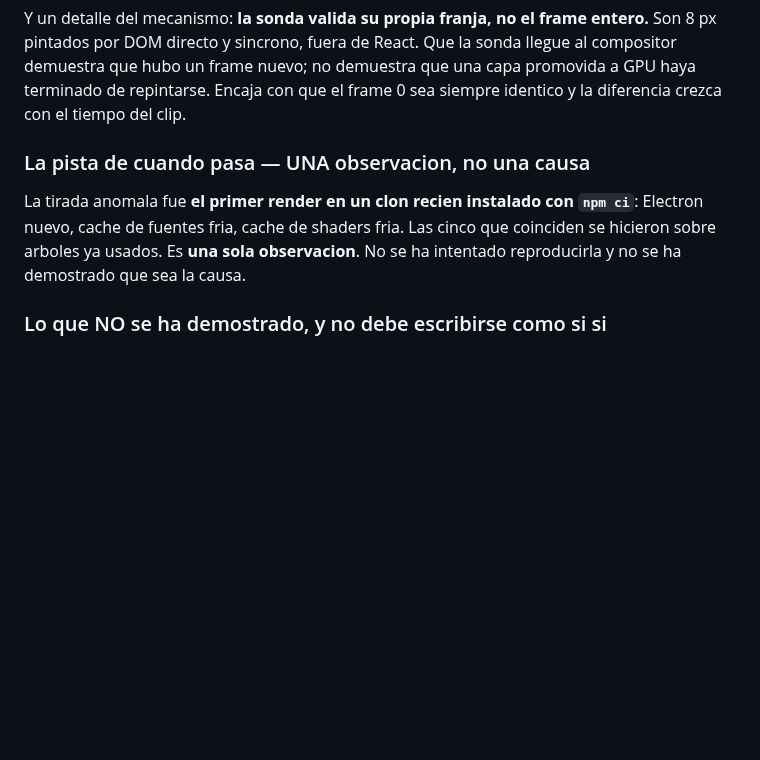
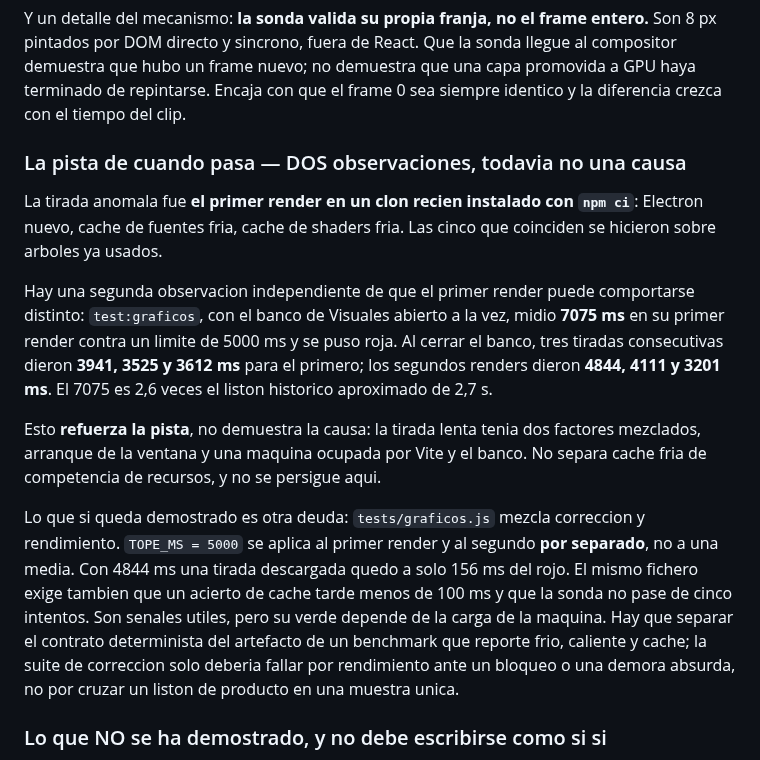
Before and after one commit to seon4200/cipher-studio, a Markdown page: docs/deuda-graficos.md, the part around the change. Drawn GitHub-style; blank space fills up the shorter version.

Commit message:
Documentar el guardian de rendimiento inestable

```diff
--- a/docs/deuda-graficos.md
+++ b/docs/deuda-graficos.md
@@ -1724,12 +1724,30 @@ pintados por DOM directo y sincrono, fuera de React. Que la sonda llegue al comp
 que hubo un frame nuevo; no demuestra que una capa promovida a GPU haya terminado de repintarse.
 Encaja con que el frame 0 sea siempre identico y la diferencia crezca con el tiempo del clip.
 
-### La pista de cuando pasa — UNA observacion, no una causa
+### La pista de cuando pasa — DOS observaciones, todavia no una causa
 
 La tirada anomala fue **el primer render en un clon recien instalado con `npm ci`**: Electron
 nuevo, cache de fuentes fria, cache de shaders fria. Las cinco que coinciden se hicieron sobre
-arboles ya usados. Es **una sola observacion**. No se ha intentado reproducirla y no se ha
-demostrado que sea la causa.
+arboles ya usados.
+
+Hay una segunda observacion independiente de que el primer render puede comportarse distinto:
+`test:graficos`, con el banco de Visuales abierto a la vez, midio **7075 ms** en su primer render
+contra un limite de 5000 ms y se puso roja. Al cerrar el banco, tres tiradas consecutivas dieron
+**3941, 3525 y 3612 ms** para el primero; los segundos renders dieron **4844, 4111 y 3201 ms**.
+El 7075 es 2,6 veces el liston historico aproximado de 2,7 s.
+
+Esto **refuerza la pista**, no demuestra la causa: la tirada lenta tenia dos factores mezclados,
+arranque de la ventana y una maquina ocupada por Vite y el banco. No separa cache fria de
+competencia de recursos, y no se persigue aqui.
+
+Lo que si queda demostrado es otra deuda: `tests/graficos.js` mezcla correccion y rendimiento.
+`TOPE_MS = 5000` se aplica al primer render y al segundo **por separado**, no a una media. Con
+4844 ms una tirada descargada quedo a solo 156 ms del rojo. El mismo fichero exige tambien que
+un acierto de cache tarde menos de 100 ms y que la sonda no pase de cinco intentos. Son senales
+utiles, pero su verde depende de la carga de la maquina. Hay que separar el contrato determinista
+del artefacto de un benchmark que reporte frio, caliente y cache; la suite de correccion solo
+deberia fallar por rendimiento ante un bloqueo o una demora absurda, no por cruzar un liston de
+producto en una muestra unica.
 
 ### Lo que NO se ha demostrado, y no debe escribirse como si si
 
```
